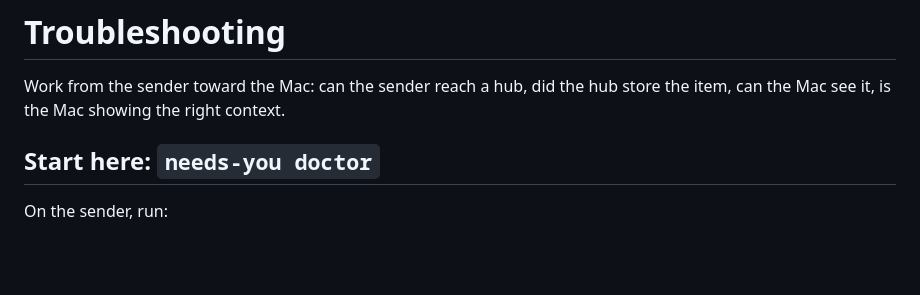
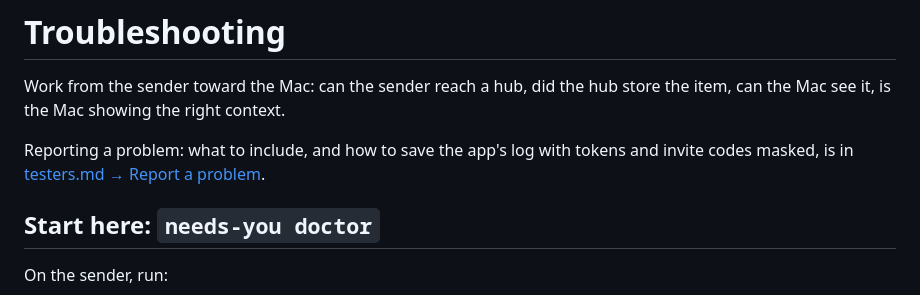
Before and after one commit to tayharris/needs-you, a Markdown page: docs/guides/troubleshooting.md, the part around the change. Rendered like a GitHub page; blank space fills up the shorter version.

Commit message:
troubleshooting: point at the log-collection steps for reports

```diff
--- a/docs/guides/troubleshooting.md
+++ b/docs/guides/troubleshooting.md
@@ -1,6 +1,8 @@
 # Troubleshooting
 
 Work from the sender toward the Mac: can the sender reach a hub, did the hub store the item, can the Mac see it, is the Mac showing the right context.
+
+Reporting a problem: what to include, and how to save the app's log with tokens and invite codes masked, is in [testers.md → Report a problem](testers.md#8-report-a-problem).
 
 ## Start here: `needs-you doctor`
 
```
